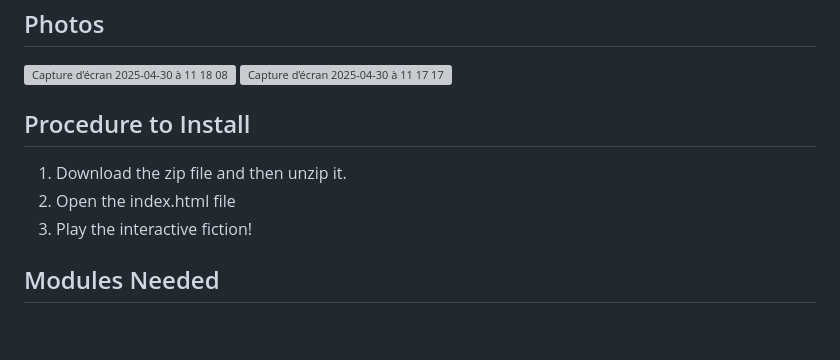
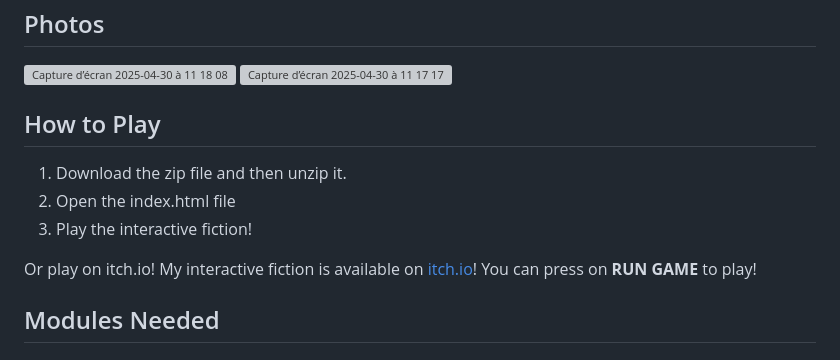
Before and after one commit to Sophwrd/LondonQuest, a Markdown page: README.md, the part around the change. Rendered like a GitHub page; blank space fills up the shorter version; grey boxes are pictures that could not be loaded.

```diff
--- a/README.md
+++ b/README.md
@@ -11,10 +11,13 @@ The game includes grammar and vocabulary choices where the choice of the player
 
 <img width="896" alt="Capture d’écran 2025-04-30 à 11 17 17" src="https://github.com/user-attachments/assets/6fa228b1-f5b7-4ee6-bced-0225194661bb" />
 
-## Procedure to Install
+## How to Play
 1. Download the zip file and then unzip it.
 2. Open the index.html file
 3. Play the interactive fiction!
+
+Or play on itch.io!
+My interactive fiction is available on [itch.io](https://sophwrd.itch.io/the-london-quest)! You can press on **RUN GAME** to play!
 
 ## Modules Needed
 
```
